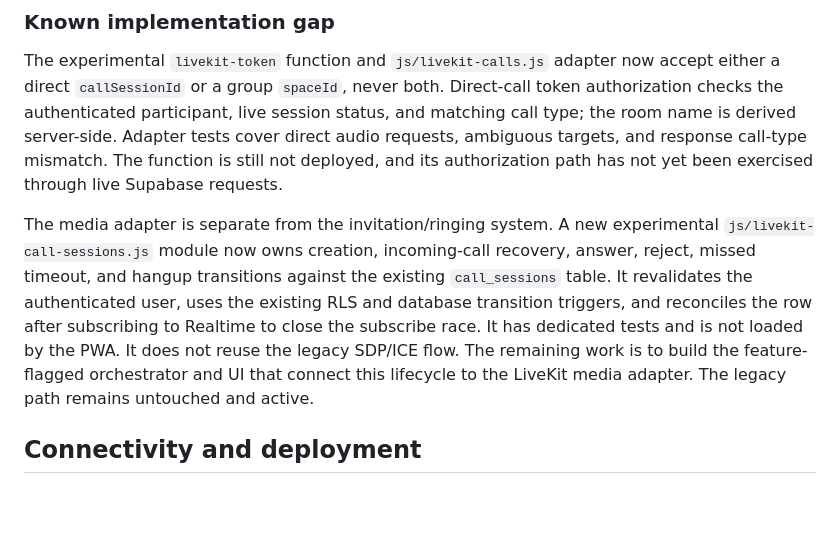
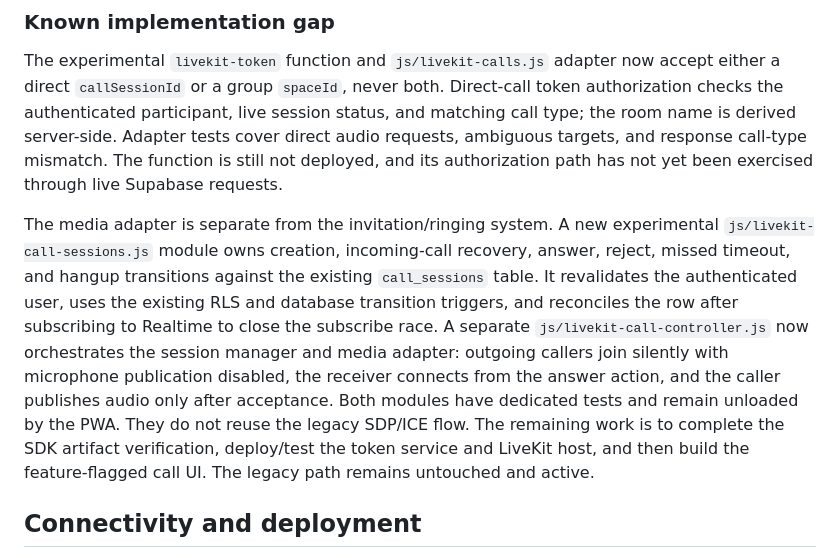
Before and after one commit to kalaghkocholo/Farnaz, a Markdown page: docs/call-experience-spec.md, the part around the change. GitHub-like rendering; blank space fills up the shorter version.

Commit message:
docs(calls): record audio-first controller implementation

```diff
--- a/docs/call-experience-spec.md
+++ b/docs/call-experience-spec.md
@@ -105,7 +105,7 @@ The public integration surface should be small and versioned, for example a sing
 
 The experimental `livekit-token` function and `js/livekit-calls.js` adapter now accept either a direct `callSessionId` or a group `spaceId`, never both. Direct-call token authorization checks the authenticated participant, live session status, and matching call type; the room name is derived server-side. Adapter tests cover direct audio requests, ambiguous targets, and response call-type mismatch. The function is still not deployed, and its authorization path has not yet been exercised through live Supabase requests.
 
-The media adapter is separate from the invitation/ringing system. A new experimental `js/livekit-call-sessions.js` module now owns creation, incoming-call recovery, answer, reject, missed timeout, and hangup transitions against the existing `call_sessions` table. It revalidates the authenticated user, uses the existing RLS and database transition triggers, and reconciles the row after subscribing to Realtime to close the subscribe race. It has dedicated tests and is not loaded by the PWA. It does not reuse the legacy SDP/ICE flow. The remaining work is to build the feature-flagged orchestrator and UI that connect this lifecycle to the LiveKit media adapter. The legacy path remains untouched and active.
+The media adapter is separate from the invitation/ringing system. A new experimental `js/livekit-call-sessions.js` module owns creation, incoming-call recovery, answer, reject, missed timeout, and hangup transitions against the existing `call_sessions` table. It revalidates the authenticated user, uses the existing RLS and database transition triggers, and reconciles the row after subscribing to Realtime to close the subscribe race. A separate `js/livekit-call-controller.js` now orchestrates the session manager and media adapter: outgoing callers join silently with microphone publication disabled, the receiver connects from the answer action, and the caller publishes audio only after acceptance. Both modules have dedicated tests and remain unloaded by the PWA. They do not reuse the legacy SDP/ICE flow. The remaining work is to complete the SDK artifact verification, deploy/test the token service and LiveKit host, and then build the feature-flagged call UI. The legacy path remains untouched and active.
 
 ## Connectivity and deployment
 
```
